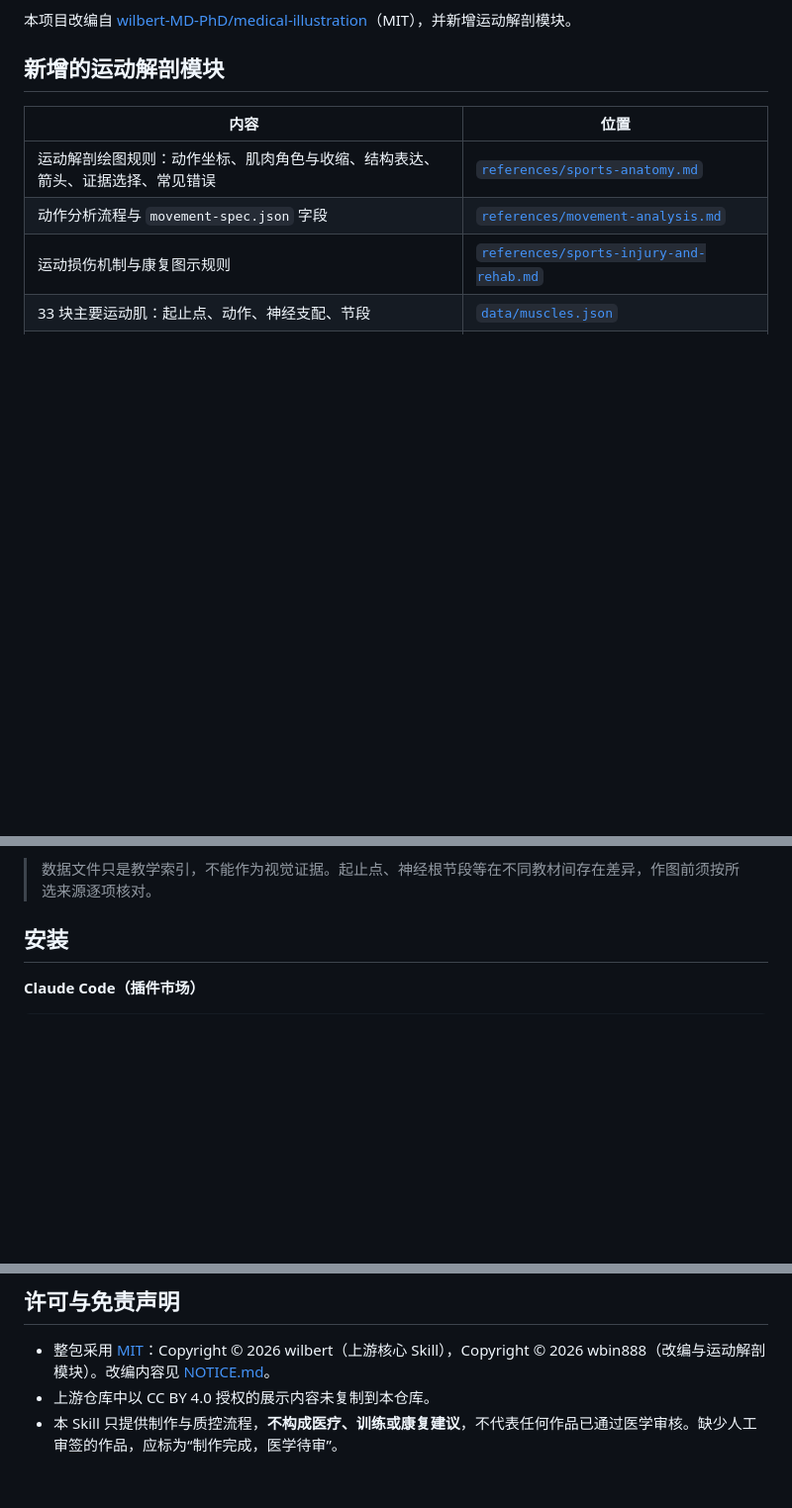
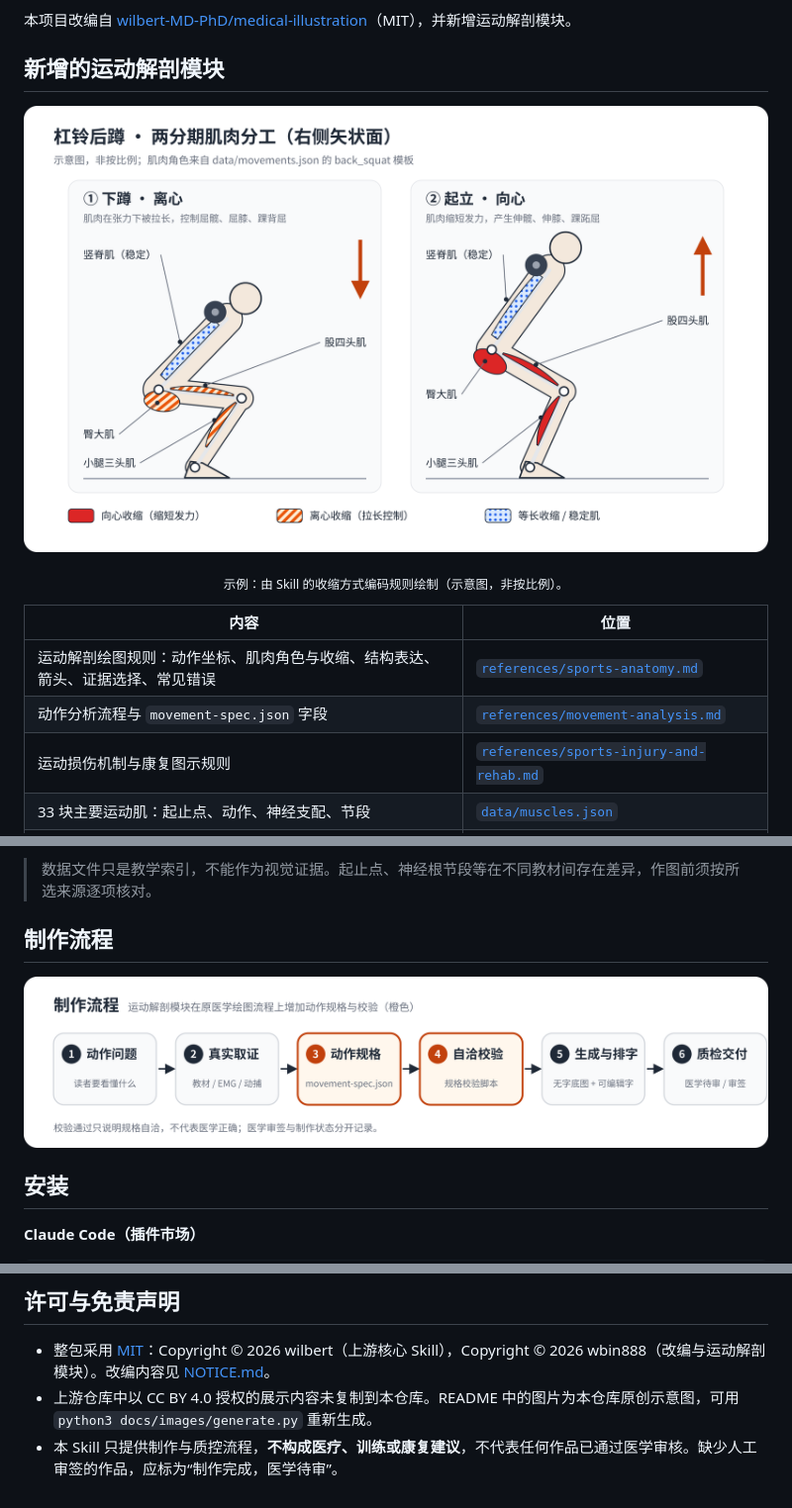
Before and after one commit to wbin888/sports-anatomy-illustration, a Markdown page: README.md, 3 parts joined by grey strips. Shown at 99% size. GitHub-like rendering; pictures changed too: docs/images/squat-phases.png (added), docs/images/workflow.png (added); blank space fills up the shorter version.

Commit message:
docs: add README illustrations
Add an original banner, a back-squat two-phase muscle-role diagram and a
workflow diagram, with SVG sources and a generator script.

Co-authored-by: Copilot <223556219+Copilot@users.noreply.github.com>

```diff
--- a/README.md
+++ b/README.md
@@ -12,6 +14,10 @@
 本项目改编自 [wilbert-MD-PhD/medical-illustration](https://github.com/wilbert-MD-PhD/medical-illustration)（MIT），并新增运动解剖模块。
 
 ## 新增的运动解剖模块
+
+<p align="center"><img src="docs/images/squat-phases.png" alt="杠铃后蹲两分期肌肉分工示意：下蹲离心、起立向心，竖脊肌等长稳定" width="100%"></p>
+
+<p align="center"><sub>示例：由 Skill 的收缩方式编码规则绘制（示意图，非按比例）。</sub></p>
 
 | 内容 | 位置 |
 |---|---|
@@ -32,6 +38,10 @@
 - 关节动作不在当前观察平面内，例如在侧视图中标注髋内收
 
 > 数据文件只是教学索引，不能作为视觉证据。起止点、神经根节段等在不同教材间存在差异，作图前须按所选来源逐项核对。
+
+## 制作流程
+
+<p align="center"><img src="docs/images/workflow.png" alt="制作流程：动作问题、真实取证、动作规格、自洽校验、生成与排字、质检交付" width="100%"></p>
 
 ## 安装
 
@@ -76,5 +86,5 @@ python3 tests/test_illustrator_runtime.py
 ## 许可与免责声明
 
 - 整包采用 [MIT](LICENSE)：Copyright © 2026 wilbert（上游核心 Skill），Copyright © 2026 wbin888（改编与运动解剖模块）。改编内容见 [NOTICE.md](skills/sports-anatomy-illustration/NOTICE.md)。
-- 上游仓库中以 CC BY 4.0 授权的展示内容未复制到本仓库。
+- 上游仓库中以 CC BY 4.0 授权的展示内容未复制到本仓库。README 中的图片为本仓库原创示意图，可用 `python3 docs/images/generate.py` 重新生成。
 - 本 Skill 只提供制作与质控流程，**不构成医疗、训练或康复建议**，不代表任何作品已通过医学审核。缺少人工审签的作品，应标为“制作完成，医学待审”。
```
Also changed, not shown: other parts of README.md (+2 -0 lines), docs/images/banner.png (added), 4 other files.
